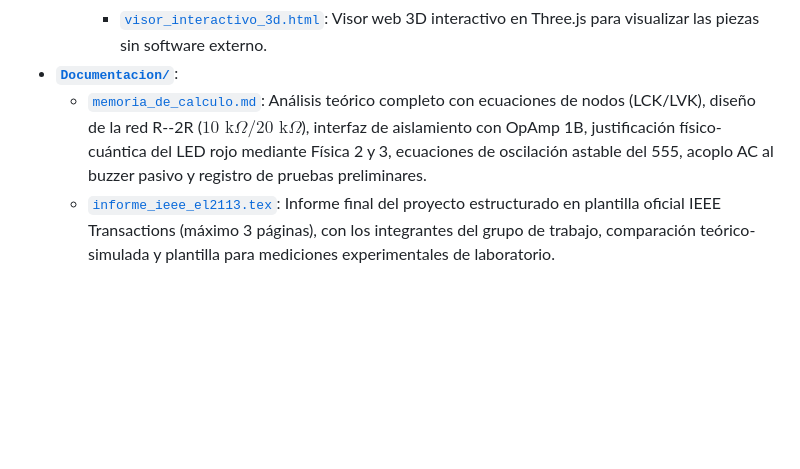
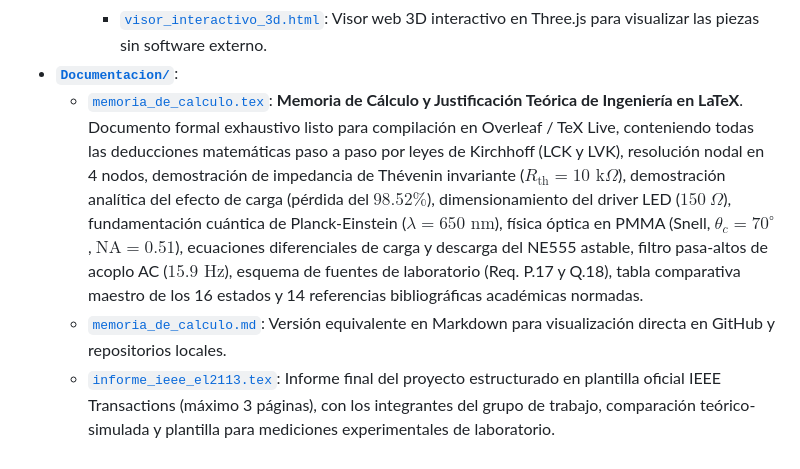
Before and after one commit to Mario4CE/Sistema-Comunicacion-Optica-CC, a Markdown page: README.md, the part around the change. GitHub-like rendering; blank space fills up the shorter version.

```diff
--- a/README.md
+++ b/README.md
@@ -59,5 +59,6 @@ Repositorio del proyecto de Investigación Dirigida para el curso **Circuitos El
     * [`Atornillada.scad`](file:///d:/Proyecto%20CC/Prototipos/Impresion_3D/Atornillada.scad): Código OpenSCAD paramétrico que genera el kit (torres horizontales coaxiales M3 para TX y RX y 6 clips de retención para la fibra de $45\text{ cm}$).
     * [`visor_interactivo_3d.html`](file:///d:/Proyecto%20CC/Prototipos/Impresion_3D/visor_interactivo_3d.html): Visor web 3D interactivo en Three.js para visualizar las piezas sin software externo.
 * **[`Documentacion/`](file:///d:/Proyecto%20CC/Documentacion)**:
-  * [`memoria_de_calculo.md`](file:///d:/Proyecto%20CC/Documentacion/memoria_de_calculo.md): Análisis teórico completo con ecuaciones de nodos (LCK/LVK), diseño de la red R--2R ($10\text{ k}\Omega / 20\text{ k}\Omega$), interfaz de aislamiento con OpAmp 1B, justificación físico-cuántica del LED rojo mediante Física 2 y 3, ecuaciones de oscilación astable del 555, acoplo AC al buzzer pasivo y registro de pruebas preliminares.
+  * [`memoria_de_calculo.tex`](file:///d:/Proyecto%20CC/Documentacion/memoria_de_calculo.tex): **Memoria de Cálculo y Justificación Teórica de Ingeniería en LaTeX**. Documento formal exhaustivo listo para compilación en Overleaf / TeX Live, conteniendo todas las deducciones matemáticas paso a paso por leyes de Kirchhoff (LCK y LVK), resolución nodal en 4 nodos, demostración de impedancia de Thévenin invariante ($R_{\text{th}} = 10\text{ k}\Omega$), demostración analítica del efecto de carga (pérdida del $98.52\%$), dimensionamiento del driver LED ($150\ \Omega$), fundamentación cuántica de Planck-Einstein ($\lambda = 650\text{ nm}$), física óptica en PMMA (Snell, $\theta_c = 70^\circ$, $\text{NA} = 0.51$), ecuaciones diferenciales de carga y descarga del NE555 astable, filtro pasa-altos de acoplo AC ($15.9\text{ Hz}$), esquema de fuentes de laboratorio (Req. P.17 y Q.18), tabla comparativa maestro de los 16 estados y 14 referencias bibliográficas académicas normadas.
+  * [`memoria_de_calculo.md`](file:///d:/Proyecto%20CC/Documentacion/memoria_de_calculo.md): Versión equivalente en Markdown para visualización directa en GitHub y repositorios locales.
   * [`informe_ieee_el2113.tex`](file:///d:/Proyecto%20CC/Documentacion/informe_ieee_el2113.tex): Informe final del proyecto estructurado en plantilla oficial IEEE Transactions (máximo 3 páginas), con los integrantes del grupo de trabajo, comparación teórico-simulada y plantilla para mediciones experimentales de laboratorio.
```
Also changed, not shown: BITACORA.md (+21 -0 lines).
